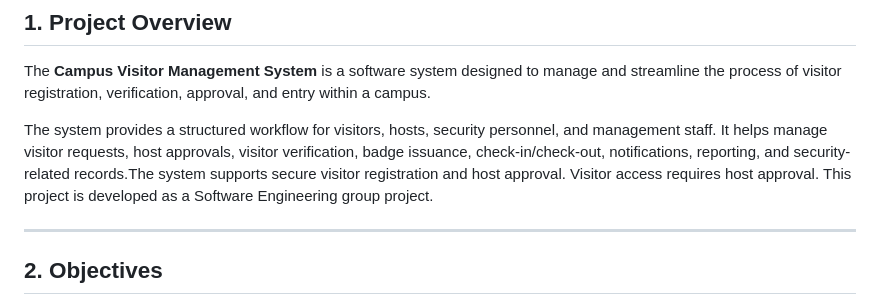
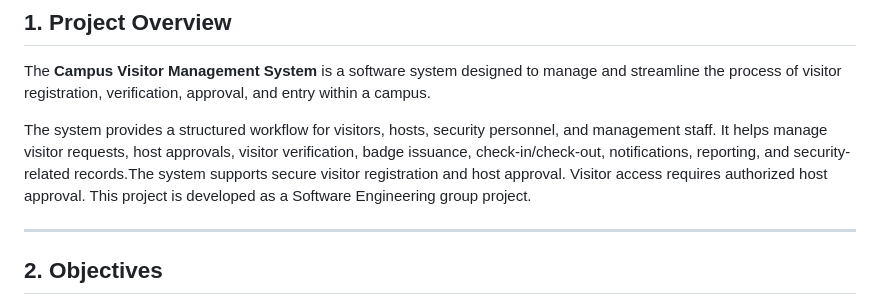
Before and after one commit to prana-j/campus-visitor-management-system, a Markdown page: README.md, the part around the change. Rendered like a GitHub page.

Commit message:
Clarify visitor access policy

```diff
--- a/README.md
+++ b/README.md
@@ -5,7 +5,7 @@
 The **Campus Visitor Management System** is a software system designed to manage and streamline the process of visitor registration, verification, approval, and entry within a campus.
 
 The system provides a structured workflow for visitors, hosts, security personnel, and management staff. It helps manage visitor requests, host approvals, visitor verification, badge issuance, check-in/check-out, notifications, reporting, and security-related records.The system supports secure visitor registration and host approval.
-Visitor access requires host approval.
+Visitor access requires authorized host approval.
 This project is developed as a Software Engineering group project.
 
 ---
```
